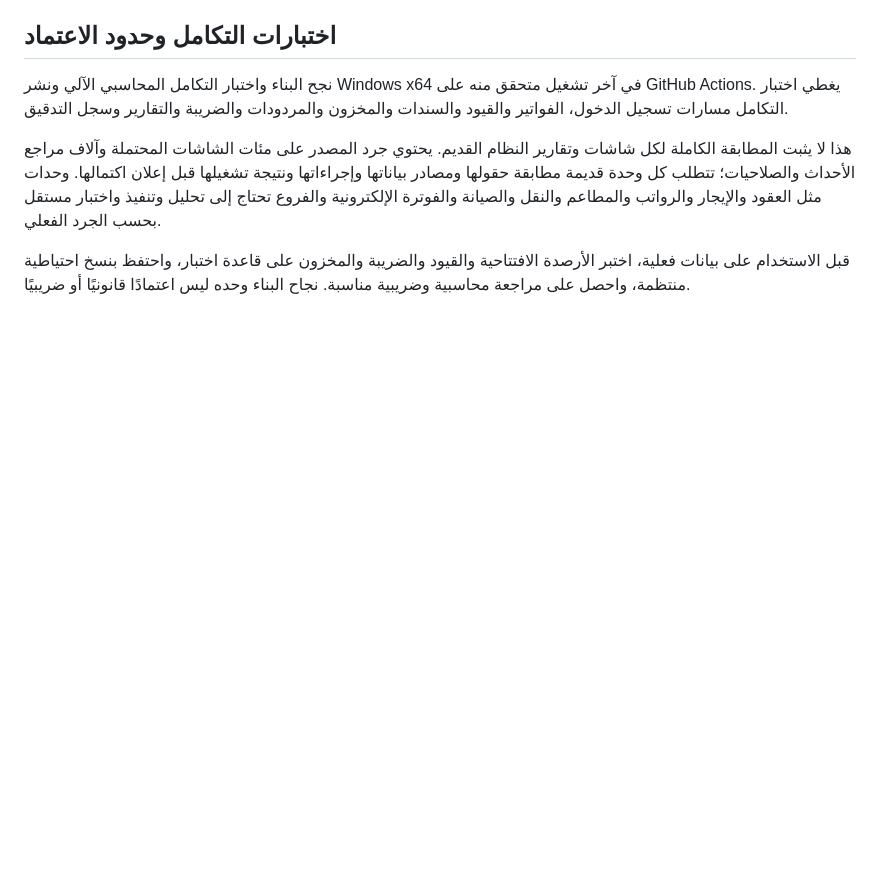
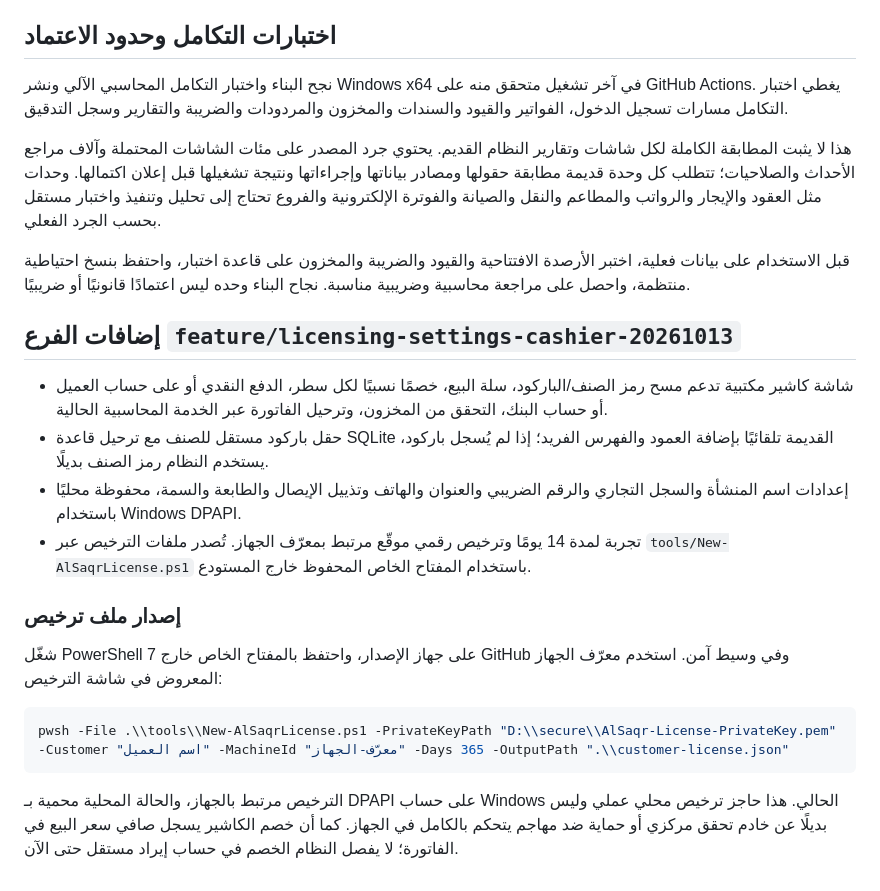
Before and after one commit to a4032262287gmailcom/alsaqr-lanzimat-almuhasabat-10-10-2026, a Markdown page: README.md, the part around the change. Drawn GitHub-style; blank space fills up the shorter version.

Commit message:
Implement desktop cashier licensing and settings: Document cashier licensing and settings features

````diff
--- a/README.md
+++ b/README.md
@@ -53,3 +53,21 @@ dotnet publish AlSaqr.Accounting.csproj -c Release -r win-x64 -p:SelfContained=t
 هذا لا يثبت المطابقة الكاملة لكل شاشات وتقارير النظام القديم. يحتوي جرد المصدر على مئات الشاشات المحتملة وآلاف مراجع الأحداث والصلاحيات؛ تتطلب كل وحدة قديمة مطابقة حقولها ومصادر بياناتها وإجراءاتها ونتيجة تشغيلها قبل إعلان اكتمالها. وحدات مثل العقود والإيجار والرواتب والمطاعم والنقل والصيانة والفوترة الإلكترونية والفروع تحتاج إلى تحليل وتنفيذ واختبار مستقل بحسب الجرد الفعلي.
 
 قبل الاستخدام على بيانات فعلية، اختبر الأرصدة الافتتاحية والقيود والضريبة والمخزون على قاعدة اختبار، واحتفظ بنسخ احتياطية منتظمة، واحصل على مراجعة محاسبية وضريبية مناسبة. نجاح البناء وحده ليس اعتمادًا قانونيًا أو ضريبيًا.
+
+
+## إضافات الفرع `feature/licensing-settings-cashier-20261013`
+
+- شاشة كاشير مكتبية تدعم مسح رمز الصنف/الباركود، سلة البيع، خصمًا نسبيًا لكل سطر، الدفع النقدي أو على حساب العميل أو حساب البنك، التحقق من المخزون، وترحيل الفاتورة عبر الخدمة المحاسبية الحالية.
+- حقل باركود مستقل للصنف مع ترحيل قاعدة SQLite القديمة تلقائيًا بإضافة العمود والفهرس الفريد؛ إذا لم يُسجل باركود، يستخدم النظام رمز الصنف بديلًا.
+- إعدادات اسم المنشأة والسجل التجاري والرقم الضريبي والعنوان والهاتف وتذييل الإيصال والطابعة والسمة، محفوظة محليًا باستخدام Windows DPAPI.
+- تجربة لمدة 14 يومًا وترخيص رقمي موقّع مرتبط بمعرّف الجهاز. تُصدر ملفات الترخيص عبر `tools/New-AlSaqrLicense.ps1` باستخدام المفتاح الخاص المحفوظ خارج المستودع.
+
+### إصدار ملف ترخيص
+
+شغّل PowerShell 7 على جهاز الإصدار، واحتفظ بالمفتاح الخاص خارج GitHub وفي وسيط آمن. استخدم معرّف الجهاز المعروض في شاشة الترخيص:
+
+```powershell
+pwsh -File .\\tools\\New-AlSaqrLicense.ps1 -PrivateKeyPath "D:\\secure\\AlSaqr-License-PrivateKey.pem" -Customer "اسم العميل" -MachineId "معرّف-الجهاز" -Days 365 -OutputPath ".\\customer-license.json"
+```
+
+الترخيص مرتبط بالجهاز، والحالة المحلية محمية بـ DPAPI على حساب Windows الحالي. هذا حاجز ترخيص محلي عملي وليس بديلًا عن خادم تحقق مركزي أو حماية ضد مهاجم يتحكم بالكامل في الجهاز. كما أن خصم الكاشير يسجل صافي سعر البيع في الفاتورة؛ لا يفصل النظام الخصم في حساب إيراد مستقل حتى الآن.
````
